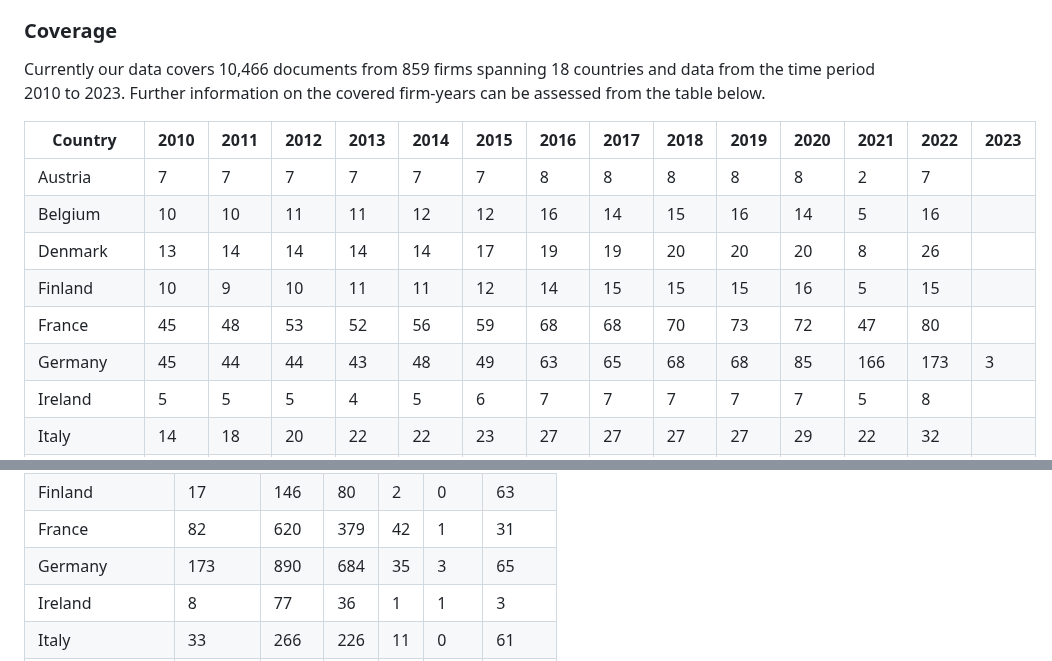
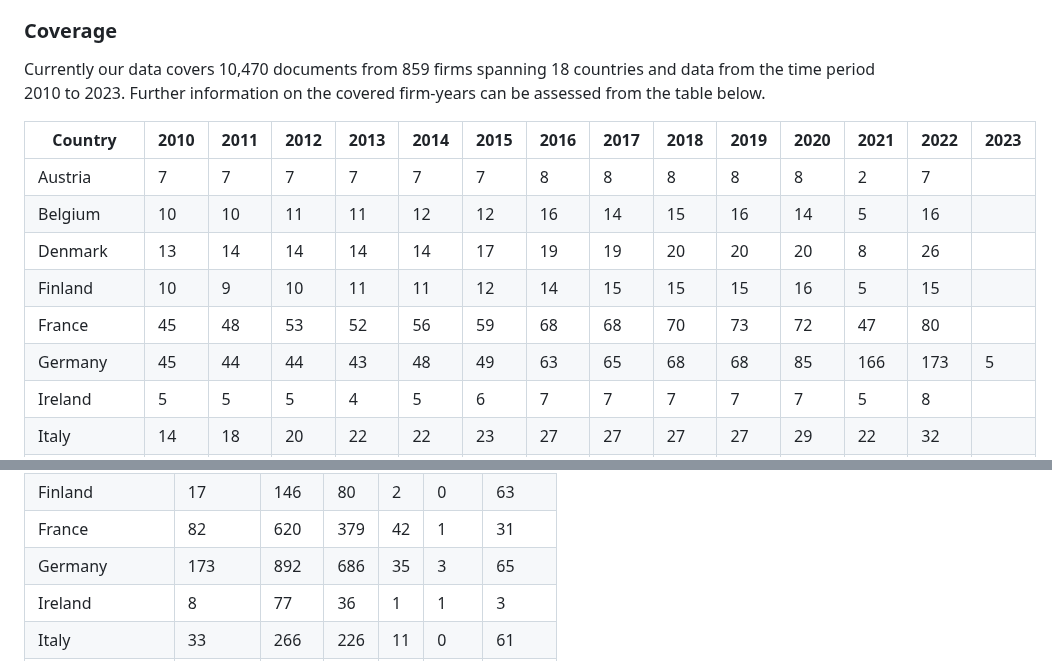
Before and after one commit to trr266/srn_docs, a Markdown page: README.md, 2 parts joined by grey strips. GitHub-like rendering.

```diff
--- a/README.md
+++ b/README.md
@@ -13,7 +13,7 @@ firms.
 
 ### Coverage
 
-Currently our data covers 10,466 documents from 859 firms spanning 18
+Currently our data covers 10,470 documents from 859 firms spanning 18
 countries and data from the time period 2010 to 2023. Further
 information on the covered firm-years can be assessed from the table
 below.
@@ -156,7 +156,7 @@ below.
 <td style="text-align: right;">85</td>
 <td style="text-align: right;">166</td>
 <td style="text-align: right;">173</td>
-<td style="text-align: right;">3</td>
+<td style="text-align: right;">5</td>
 </tr>
 <tr class="odd">
 <td style="text-align: left;">Ireland</td>
@@ -437,8 +437,8 @@ or legal rights to the provided data.
 <tr class="even">
 <td style="text-align: left;">Germany</td>
 <td style="text-align: right;">173</td>
-<td style="text-align: right;">890</td>
-<td style="text-align: right;">684</td>
+<td style="text-align: right;">892</td>
+<td style="text-align: right;">686</td>
 <td style="text-align: right;">35</td>
 <td style="text-align: right;">3</td>
 <td style="text-align: right;">65</td>
```
